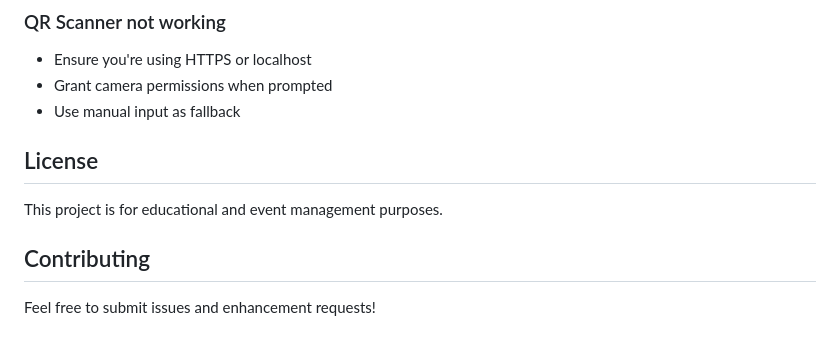
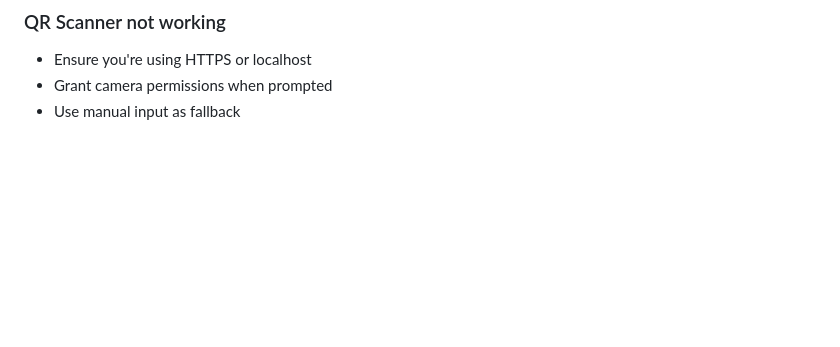
Before and after one commit to idenyskap/conference-app, a Markdown page: README.md, the part around one of its changes. Drawn GitHub-style; blank space fills up the shorter version.

```diff
--- a/README.md
+++ b/README.md
@@ -257,11 +257,3 @@ Thumbs.db
 - Ensure you're using HTTPS or localhost
 - Grant camera permissions when prompted
 - Use manual input as fallback
-
-## License
-
-This project is for educational and event management purposes.
-
-## Contributing
-
-Feel free to submit issues and enhancement requests!
```
Also changed, not shown: other parts of README.md (+1 -1 lines).
